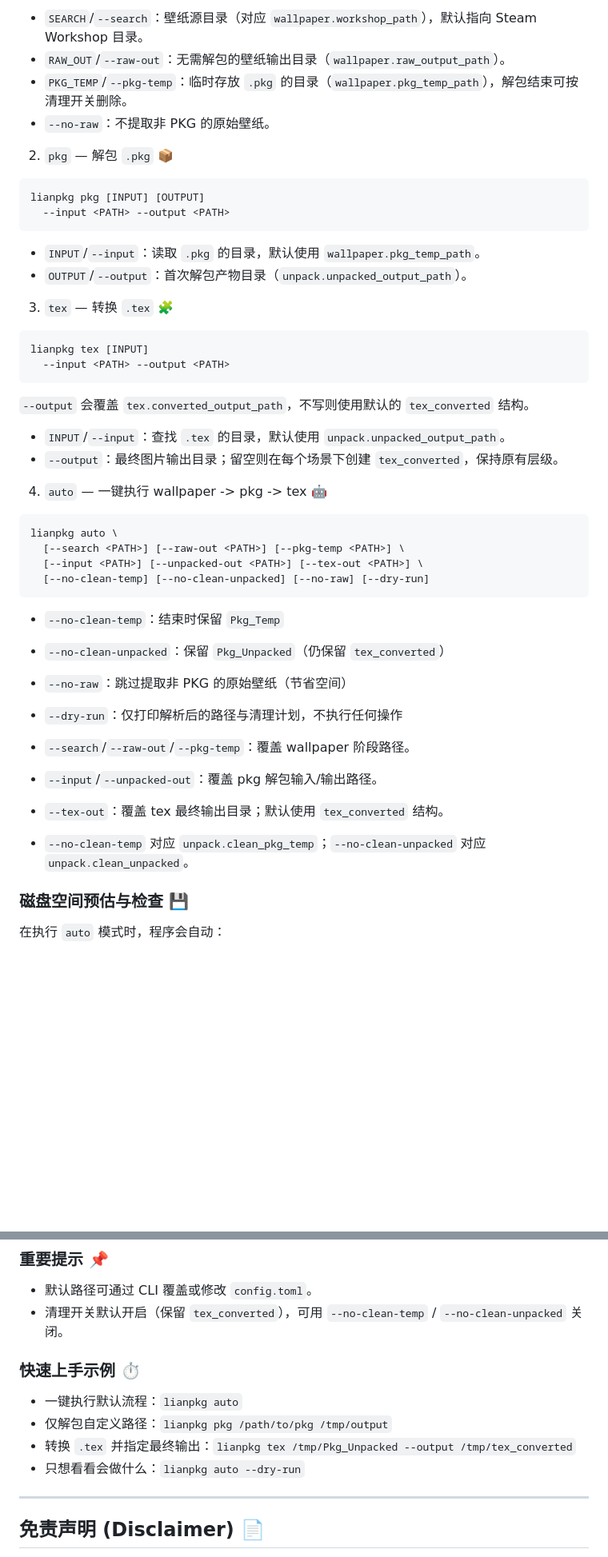
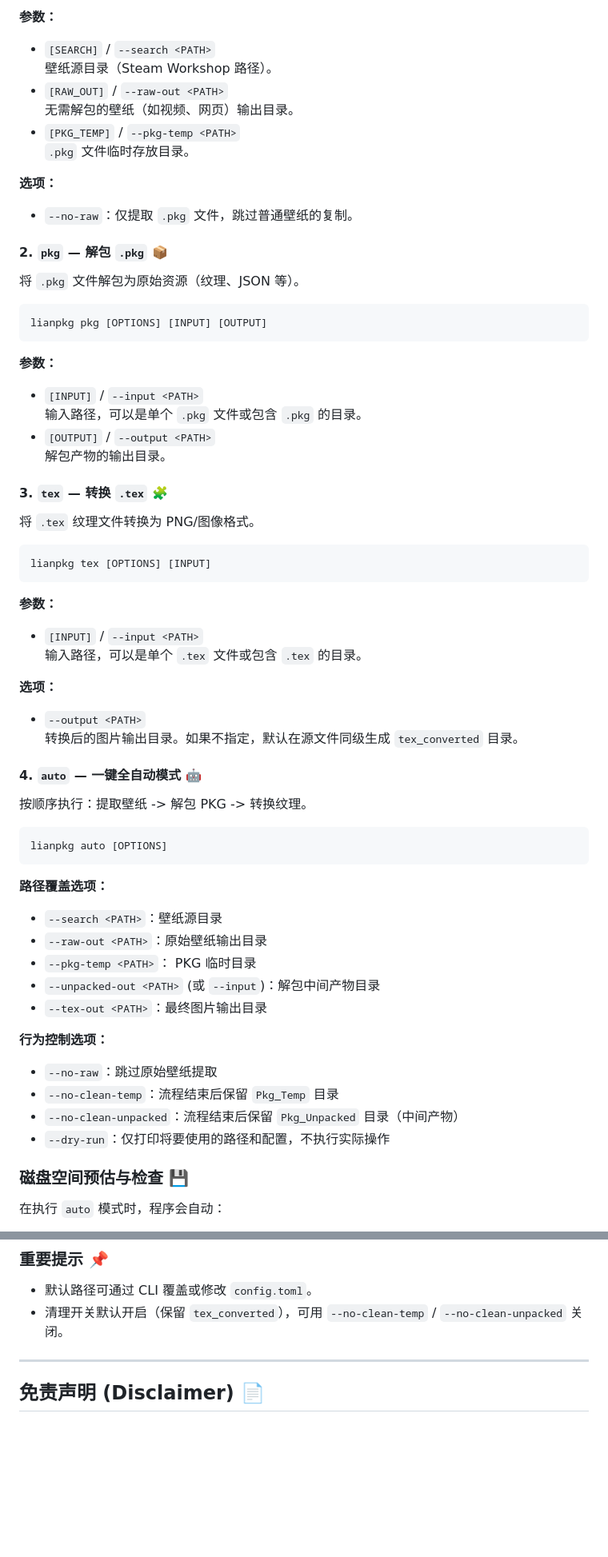
Before and after one commit to Yueosa/lianpkg, a Markdown page: README.md, 2 parts joined by grey strips. Shown: that part at 80% size. GitHub-like rendering; blank space fills up the shorter version.

````diff
--- a/README.md
+++ b/README.md
@@ -83,50 +90,67 @@ lianpkg wallpaper [SEARCH] [RAW_OUT] [PKG_TEMP]
 ```
 
-- `SEARCH`/`--search`：壁纸源目录（对应 `wallpaper.workshop_path`），默认指向 Steam Workshop 目录。
-- `RAW_OUT`/`--raw-out`：无需解包的壁纸输出目录（`wallpaper.raw_output_path`）。
-- `PKG_TEMP`/`--pkg-temp`：临时存放 `.pkg` 的目录（`wallpaper.pkg_temp_path`），解包结束可按清理开关删除。
-- `--no-raw`：不提取非 PKG 的原始壁纸。
+**参数：**
+- `[SEARCH]` / `--search <PATH>`
+  壁纸源目录（Steam Workshop 路径）。
+- `[RAW_OUT]` / `--raw-out <PATH>`
+  无需解包的壁纸（如视频、网页）输出目录。
+- `[PKG_TEMP]` / `--pkg-temp <PATH>`
+  `.pkg` 文件临时存放目录。
 
-2) `pkg` — 解包 `.pkg` 📦
+**选项：**
+- `--no-raw`：仅提取 `.pkg` 文件，跳过普通壁纸的复制。
+
+#### 2. `pkg` — 解包 `.pkg` 📦
+
+将 `.pkg` 文件解包为原始资源（纹理、JSON 等）。
 
 ```bash
-lianpkg pkg [INPUT] [OUTPUT]
-  --input <PATH> --output <PATH>
+lianpkg pkg [OPTIONS] [INPUT] [OUTPUT]
 ```
 
-- `INPUT`/`--input`：读取 `.pkg` 的目录，默认使用 `wallpaper.pkg_temp_path`。
-- `OUTPUT`/`--output`：首次解包产物目录（`unpack.unpacked_output_path`）。
+**参数：**
+- `[INPUT]` / `--input <PATH>`
+  输入路径，可以是单个 `.pkg` 文件或包含 `.pkg` 的目录。
+- `[OUTPUT]` / `--output <PATH>`
+  解包产物的输出目录。
 
-3) `tex` — 转换 `.tex` 🧩
+#### 3. `tex` — 转换 `.tex` 🧩
+
+将 `.tex` 纹理文件转换为 PNG/图像格式。
 
 ```bash
-lianpkg tex [INPUT]
-  --input <PATH> --output <PATH>
+lianpkg tex [OPTIONS] [INPUT]
 ```
 
-`--output` 会覆盖 `tex.converted_output_path`，不写则使用默认的 `tex_converted` 结构。
+**参数：**
+- `[INPUT]` / `--input <PATH>`
+  输入路径，可以是单个 `.tex` 文件或包含 `.tex` 的目录。
 
-- `INPUT`/`--input`：查找 `.tex` 的目录，默认使用 `unpack.unpacked_output_path`。
-- `--output`：最终图片输出目录；留空则在每个场景下创建 `tex_converted`，保持原有层级。
+**选项：**
+- `--output <PATH>`
+  转换后的图片输出目录。如果不指定，默认在源文件同级生成 `tex_converted` 目录。
 
-4) `auto` — 一键执行 wallpaper -> pkg -> tex 🤖
+#### 4. `auto` — 一键全自动模式 🤖
+
+按顺序执行：提取壁纸 -> 解包 PKG -> 转换纹理。
 
 ```bash
-lianpkg auto \
-  [--search <PATH>] [--raw-out <PATH>] [--pkg-temp <PATH>] \
-  [--input <PATH>] [--unpacked-out <PATH>] [--tex-out <PATH>] \
-  [--no-clean-temp] [--no-clean-unpacked] [--no-raw] [--dry-run]
+lianpkg auto [OPTIONS]
 ```
 
-- `--no-clean-temp`：结束时保留 `Pkg_Temp`
-- `--no-clean-unpacked`：保留 `Pkg_Unpacked`（仍保留 `tex_converted`）
-- `--no-raw`：跳过提取非 PKG 的原始壁纸（节省空间）
-- `--dry-run`：仅打印解析后的路径与清理计划，不执行任何操作
+**路径覆盖选项：**
+- `--search <PATH>`：壁纸源目录
+- `--raw-out <PATH>`：原始壁纸输出目录
+- `--pkg-temp <PATH>`： PKG 临时目录
+- `--unpacked-out <PATH>` (或 `--input`)：解包中间产物目录
+- `--tex-out <PATH>`：最终图片输出目录
 
-- `--search`/`--raw-out`/`--pkg-temp`：覆盖 wallpaper 阶段路径。
-- `--input`/`--unpacked-out`：覆盖 pkg 解包输入/输出路径。
-- `--tex-out`：覆盖 tex 最终输出目录；默认使用 `tex_converted` 结构。
-- `--no-clean-temp` 对应 `unpack.clean_pkg_temp`；`--no-clean-unpacked` 对应 `unpack.clean_unpacked`。
+**行为控制选项：**
+- `--no-raw`：跳过原始壁纸提取
+- `--no-clean-temp`：流程结束后保留 `Pkg_Temp` 目录
+- `--no-clean-unpacked`：流程结束后保留 `Pkg_Unpacked` 目录（中间产物）
+- `--dry-run`：仅打印将要使用的路径和配置，不执行实际操作
+
 
 ### 磁盘空间预估与检查 💾
 
@@ -145,13 +169,6 @@ lianpkg auto \
 - 默认路径可通过 CLI 覆盖或修改 `config.toml`。
 - 清理开关默认开启（保留 `tex_converted`），可用 `--no-clean-temp` / `--no-clean-unpacked` 关闭。
 
-### 快速上手示例 ⏱️
-
-- 一键执行默认流程：`lianpkg auto`
-- 仅解包自定义路径：`lianpkg pkg /path/to/pkg /tmp/output`
-- 转换 `.tex` 并指定最终输出：`lianpkg tex /tmp/Pkg_Unpacked --output /tmp/tex_converted`
-- 只想看看会做什么：`lianpkg auto --dry-run`
-
 ---
 
 ## 免责声明 (Disclaimer) 📄
````
Also changed, not shown: other parts of README.md (+25 -18 lines), docs/technical_details.md (added, +130 -0 lines).
